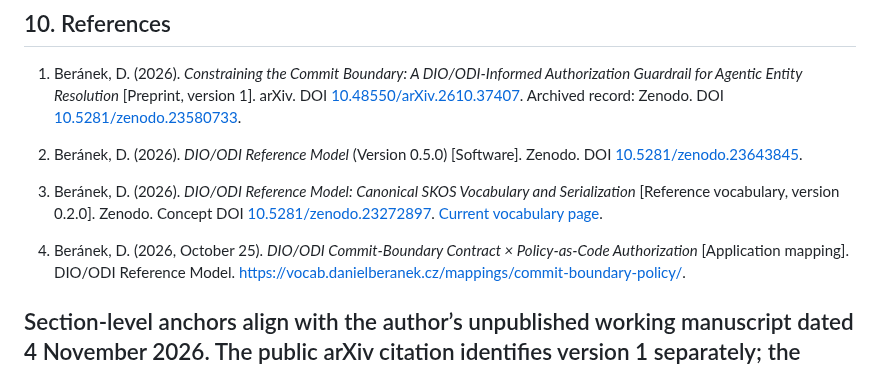
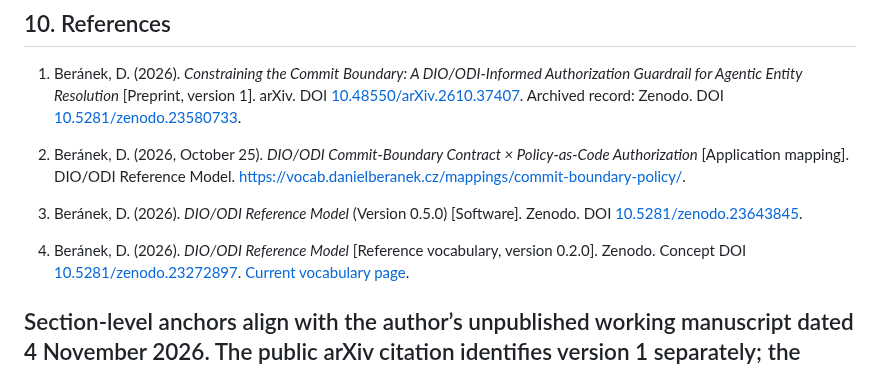
Before and after one commit to dan-beranek/dio-odi-reference-model, a Markdown page: mappings/agentic-er-commit-boundary-architecture-mapping.md, the part around the change. GitHub-like rendering.

Commit message:
Alphabetize mapping references and clarify vocabulary citation

```diff
--- a/mappings/agentic-er-commit-boundary-architecture-mapping.md
+++ b/mappings/agentic-er-commit-boundary-architecture-mapping.md
@@ -267,11 +267,11 @@ The RDF representation uses qualified relation assertions so that the subject–
 
 1. Beránek, D. (2026). *Constraining the Commit Boundary: A DIO/ODI-Informed Authorization Guardrail for Agentic Entity Resolution* [Preprint, version 1]. arXiv. DOI [10.48550/arXiv.2610.37407](https://doi.org/10.48550/arXiv.2610.37407). Archived record: Zenodo. DOI [10.5281/zenodo.23580733](https://doi.org/10.5281/zenodo.23580733).
 
-2. Beránek, D. (2026). *DIO/ODI Reference Model* (Version 0.5.0) [Software]. Zenodo. DOI [10.5281/zenodo.23643845](https://doi.org/10.5281/zenodo.23643845).
+2. Beránek, D. (2026, October 25). *DIO/ODI Commit-Boundary Contract × Policy-as-Code Authorization* [Application mapping]. DIO/ODI Reference Model. https://vocab.danielberanek.cz/mappings/commit-boundary-policy/.
 
-3. Beránek, D. (2026). *DIO/ODI Reference Model: Canonical SKOS Vocabulary and Serialization* [Reference vocabulary, version 0.2.0]. Zenodo. Concept DOI [10.5281/zenodo.23272897](https://doi.org/10.5281/zenodo.23272897). [Current vocabulary page](https://vocab.danielberanek.cz/dio-odi/).
+3. Beránek, D. (2026). *DIO/ODI Reference Model* (Version 0.5.0) [Software]. Zenodo. DOI [10.5281/zenodo.23643845](https://doi.org/10.5281/zenodo.23643845).
 
-4. Beránek, D. (2026, October 25). *DIO/ODI Commit-Boundary Contract × Policy-as-Code Authorization* [Application mapping]. DIO/ODI Reference Model. https://vocab.danielberanek.cz/mappings/commit-boundary-policy/.
+4. Beránek, D. (2026). *DIO/ODI Reference Model* [Reference vocabulary, version 0.2.0]. Zenodo. Concept DOI [10.5281/zenodo.23272897](https://doi.org/10.5281/zenodo.23272897). [Current vocabulary page](https://vocab.danielberanek.cz/dio-odi/).
 
 Section-level anchors align with the author’s unpublished working manuscript dated 4 November 2026. The public arXiv citation identifies version 1 separately; the working manuscript is not presented as a published bibliographic source.
 ---
```
